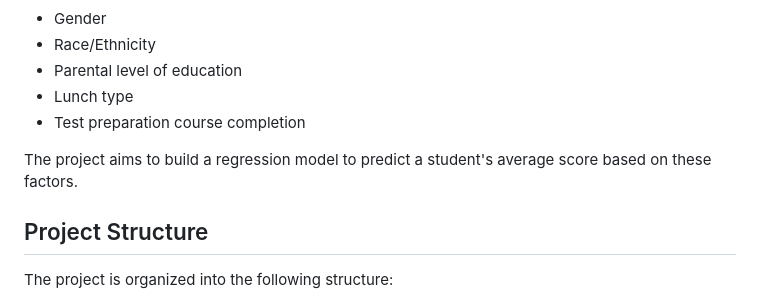
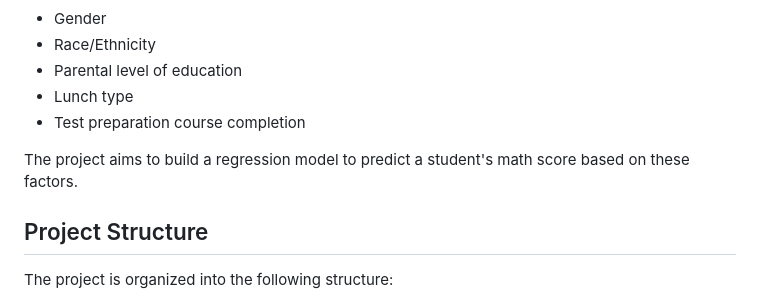
Before and after one commit to SunilKuBehera/Student-Performance-Indicator, a Markdown page: README.md, the part around the change. Rendered like a GitHub page.

```diff
--- a/README.md
+++ b/README.md
@@ -21,7 +21,7 @@ The primary objective of this project is to analyze how various factors affect s
 - Lunch type
 - Test preparation course completion
 
-The project aims to build a regression model to predict a student's average score based on these factors.
+The project aims to build a regression model to predict a student's math score based on these factors.
 
 ## Project Structure
 The project is organized into the following structure:
```
